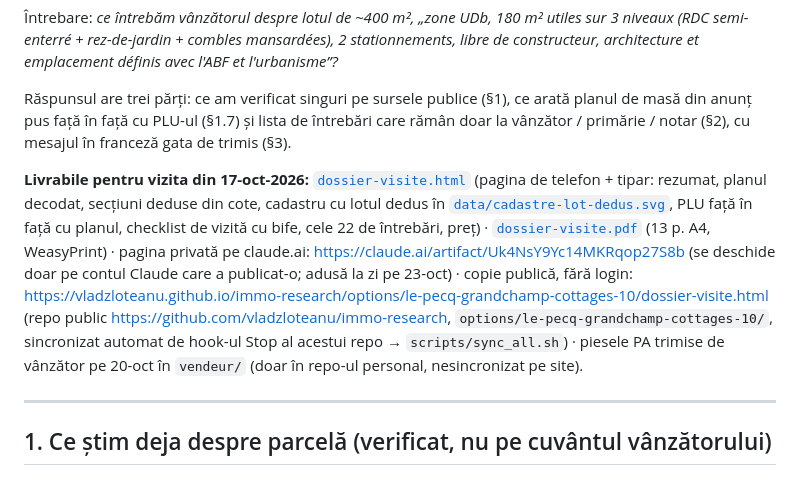
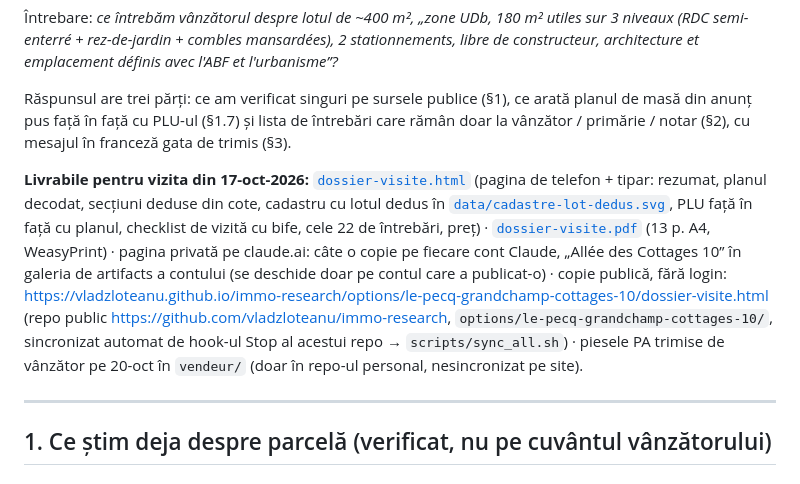
Before and after one commit to vladzloteanu/immo-research, a Markdown page: options/le-pecq-grandchamp-cottages-10/REPORT.md, the part around the change. Drawn GitHub-style.

```diff
--- a/options/le-pecq-grandchamp-cottages-10/REPORT.md
+++ b/options/le-pecq-grandchamp-cottages-10/REPORT.md
@@ -6,7 +6,7 @@
 
 Răspunsul are trei părți: ce am verificat singuri pe sursele publice (§1), ce arată planul de masă din anunț pus față în față cu PLU-ul (§1.7) și lista de întrebări care rămân doar la vânzător / primărie / notar (§2), cu mesajul în franceză gata de trimis (§3).
 
-**Livrabile pentru vizita din 17-oct-2026:** [`dossier-visite.html`](dossier-visite.html) (pagina de telefon + tipar: rezumat, planul decodat, secțiuni deduse din cote, cadastru cu lotul dedus în [`data/cadastre-lot-dedus.svg`](data/cadastre-lot-dedus.svg), PLU față în față cu planul, checklist de vizită cu bife, cele 22 de întrebări, preț) · [`dossier-visite.pdf`](dossier-visite.pdf) (13 p. A4, WeasyPrint) · pagina privată pe claude.ai: <https://claude.ai/artifact/Uk4NsY9Yc14MKRqop27S8b> (se deschide doar pe contul Claude care a publicat-o; adusă la zi pe 23-oct) · copie publică, fără login: <https://vladzloteanu.github.io/immo-research/options/le-pecq-grandchamp-cottages-10/dossier-visite.html> (repo public [https://github.com/vladzloteanu/immo-research](https://github.com/vladzloteanu/immo-research), `options/le-pecq-grandchamp-cottages-10/`, sincronizat automat de hook-ul Stop al acestui repo → `scripts/sync_all.sh`) · piesele PA trimise de vânzător pe 20-oct în `vendeur/` (doar în repo-ul personal, nesincronizat pe site).
+**Livrabile pentru vizita din 17-oct-2026:** [`dossier-visite.html`](dossier-visite.html) (pagina de telefon + tipar: rezumat, planul decodat, secțiuni deduse din cote, cadastru cu lotul dedus în [`data/cadastre-lot-dedus.svg`](data/cadastre-lot-dedus.svg), PLU față în față cu planul, checklist de vizită cu bife, cele 22 de întrebări, preț) · [`dossier-visite.pdf`](dossier-visite.pdf) (13 p. A4, WeasyPrint) · pagina privată pe claude.ai: câte o copie pe fiecare cont Claude, „Allée des Cottages 10” în galeria de artifacts a contului (se deschide doar pe contul care a publicat-o) · copie publică, fără login: <https://vladzloteanu.github.io/immo-research/options/le-pecq-grandchamp-cottages-10/dossier-visite.html> (repo public [https://github.com/vladzloteanu/immo-research](https://github.com/vladzloteanu/immo-research), `options/le-pecq-grandchamp-cottages-10/`, sincronizat automat de hook-ul Stop al acestui repo → `scripts/sync_all.sh`) · piesele PA trimise de vânzător pe 20-oct în `vendeur/` (doar în repo-ul personal, nesincronizat pe site).
 
 ---
 
```
Also changed, not shown: options/le-pecq-grandchamp-cottages-10/REQUEST.md (+2 -0 lines).
